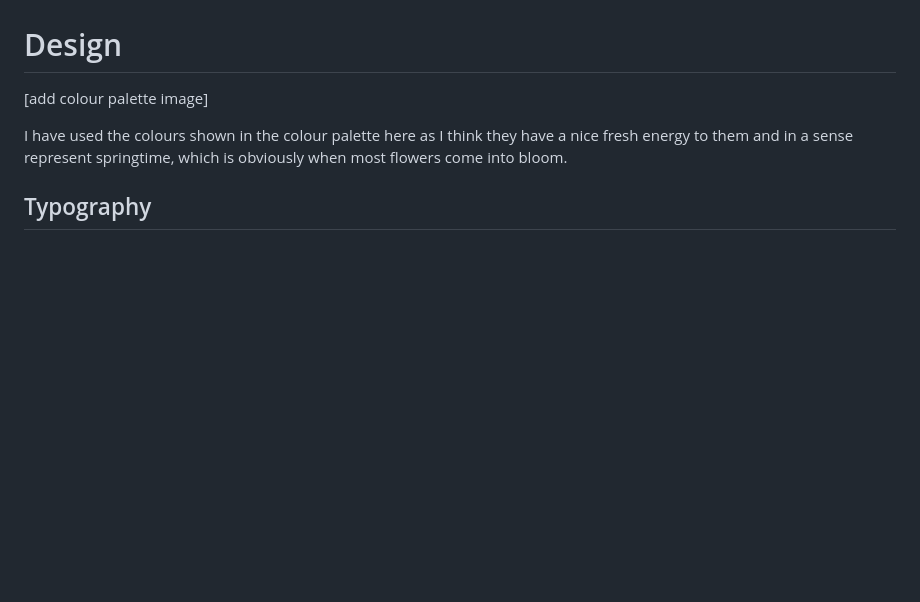
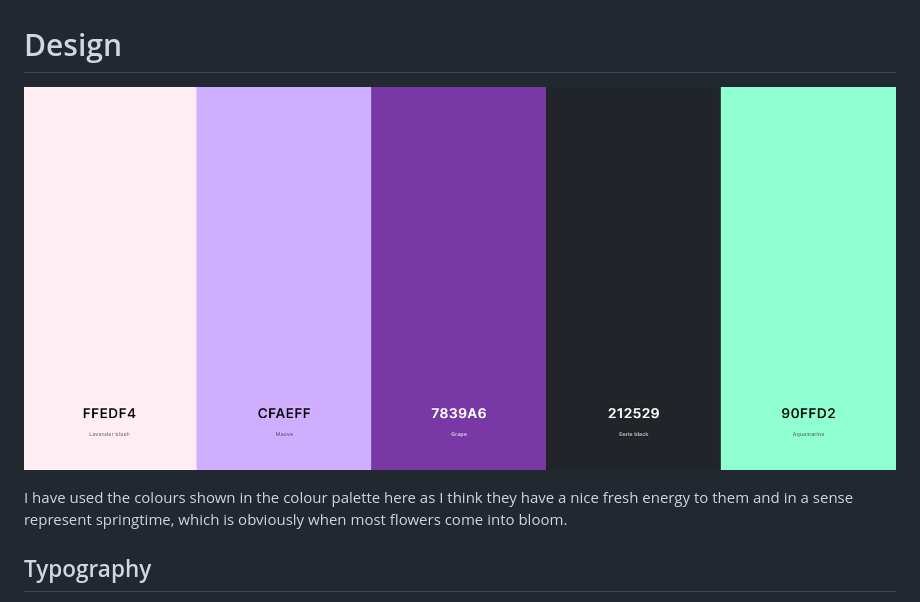
Before and after one commit to beffyd/Milestone-Project, a Markdown page: readme.md, the part around the change printed below. GitHub-like rendering; blank space fills up the shorter version.

Commit message:
add colour palette image to readme

```diff
--- a/readme.md
+++ b/readme.md
@@ -37,7 +37,7 @@ Frequent Visitor goals:
 
 # Design
 
-[add colour palette image]
+![colour-palete](/docs/colour-palete.png)
 
 I have used the colours shown in the colour palette here as I think they have a nice fresh energy to them and in a sense represent springtime, which is obviously when most flowers come into bloom.
 
```
Also changed, not shown: other parts of readme.md (+1 -1 lines), docs/colour-palete.png (renamed from assets/images/colour-palete.png), 4 other files.
